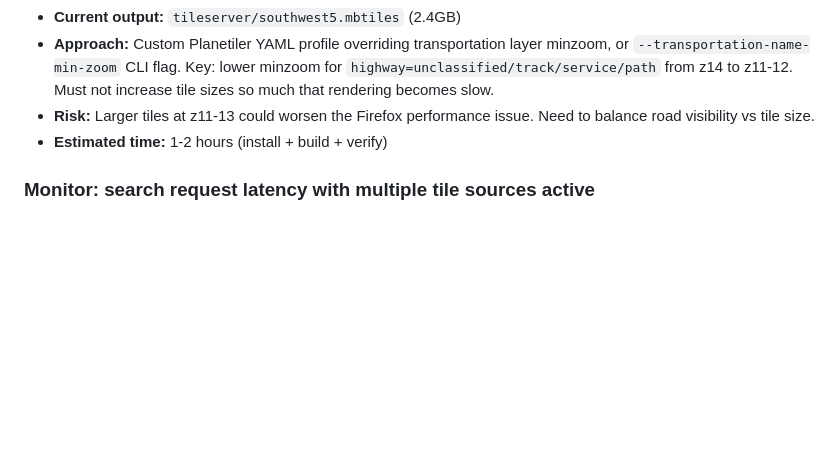
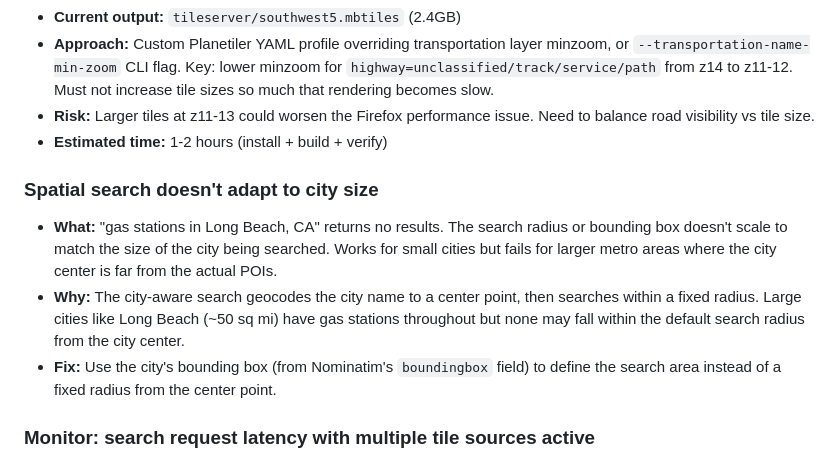
Before and after one commit to cameronzucker/geographica, a Markdown page: TODOS.md, the part around the change. GitHub-like rendering; blank space fills up the shorter version.

Commit message:
docs: add TODO for spatial search city size adaptation
'gas stations in Long Beach, CA' returns no results because the search
radius doesn't scale to the city's actual extent. Need to use
Nominatim's boundingbox instead of fixed radius from center.

Co-Authored-By: Claude Opus 4.6 (1M context) <noreply@anthropic.com>

```diff
--- a/TODOS.md
+++ b/TODOS.md
@@ -110,6 +110,11 @@
 - **Risk:** Larger tiles at z11-13 could worsen the Firefox performance issue. Need to balance road visibility vs tile size.
 - **Estimated time:** 1-2 hours (install + build + verify)
 
+### Spatial search doesn't adapt to city size
+- **What:** "gas stations in Long Beach, CA" returns no results. The search radius or bounding box doesn't scale to match the size of the city being searched. Works for small cities but fails for larger metro areas where the city center is far from the actual POIs.
+- **Why:** The city-aware search geocodes the city name to a center point, then searches within a fixed radius. Large cities like Long Beach (~50 sq mi) have gas stations throughout but none may fall within the default search radius from the city center.
+- **Fix:** Use the city's bounding box (from Nominatim's `boundingbox` field) to define the search area instead of a fixed radius from the center point.
+
 ### Monitor: search request latency with multiple tile sources active
 - **What:** With hybrid imagery + public lands + terrain all active, the browser queues the spatial search fetch behind dozens of concurrent tile requests. This caused 7.6s round-trip times despite the server responding in <200ms.
 - **Current fix:** `priority: 'high'` on the search fetch request. This works but is a band-aid — the root cause is browser connection pool contention.
```
